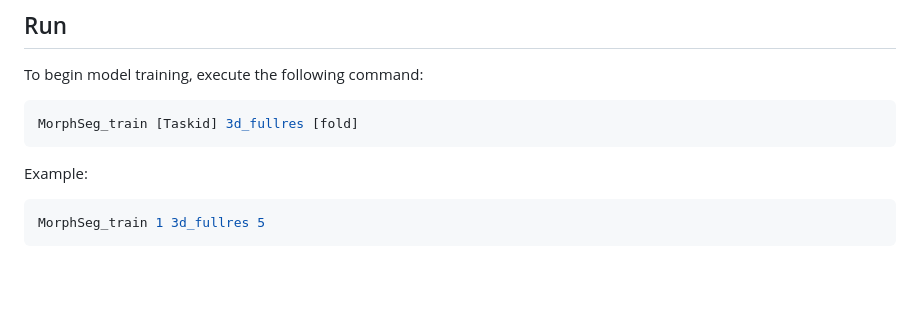
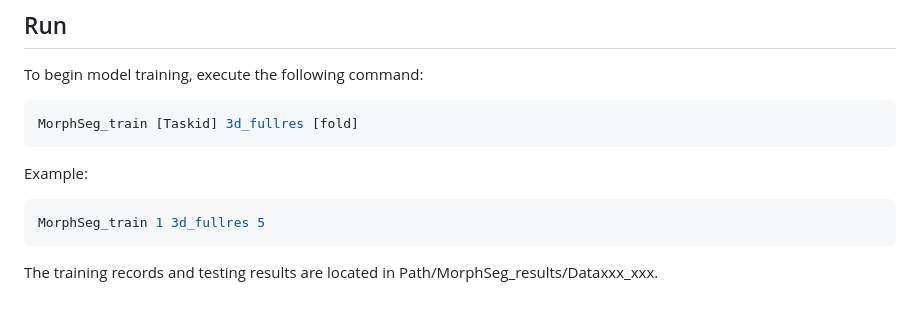
Before and after one commit to CICL-Lab/MorphSeg, a Markdown page: README.md, the part around the change. Rendered like a GitHub page; blank space fills up the shorter version.

````diff
--- a/README.md
+++ b/README.md
@@ -83,3 +83,4 @@ Example:
 ```bash
 MorphSeg_train 1 3d_fullres 5
 ```
+The training records and testing results are located in Path/MorphSeg_results/Dataxxx_xxx.
````
